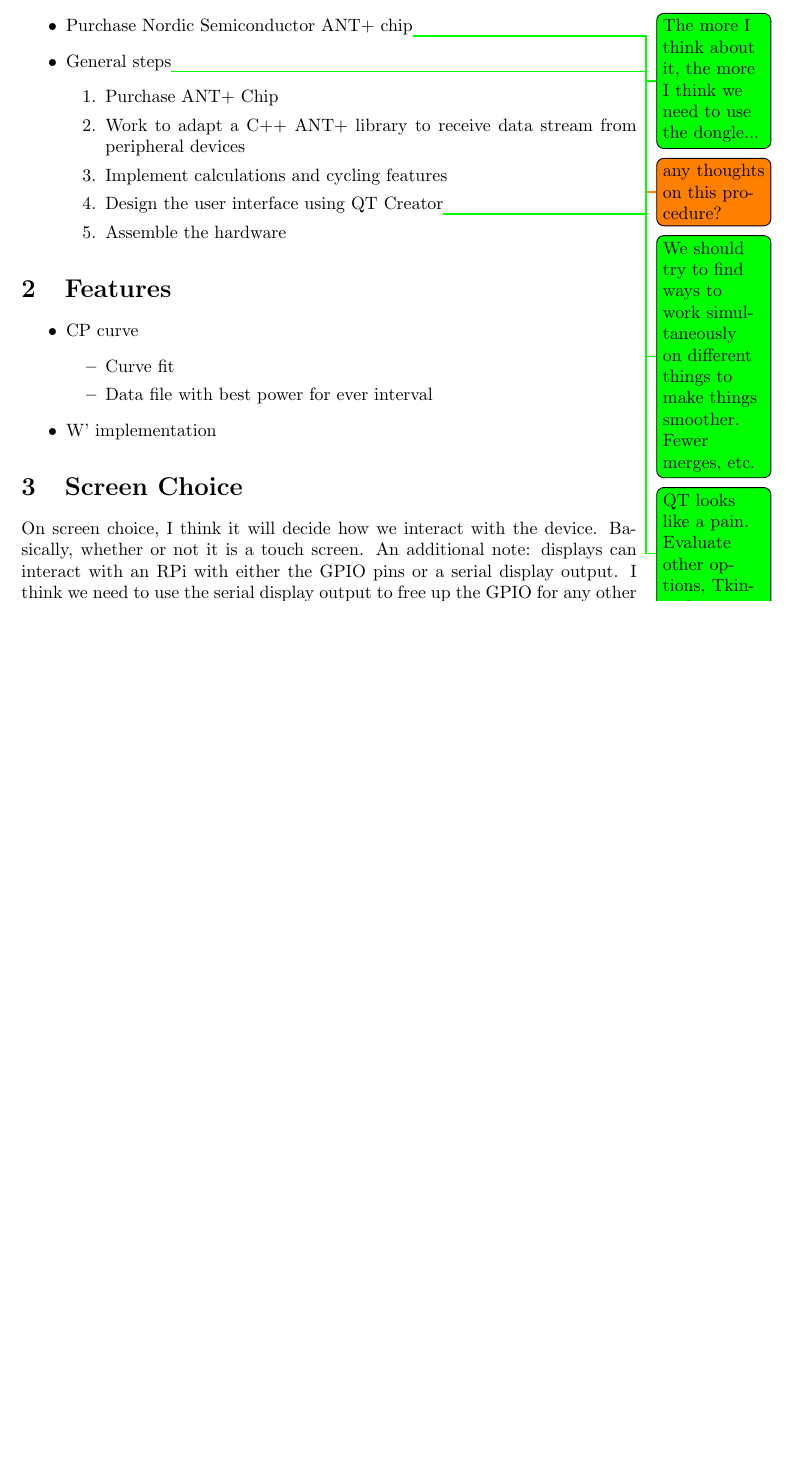
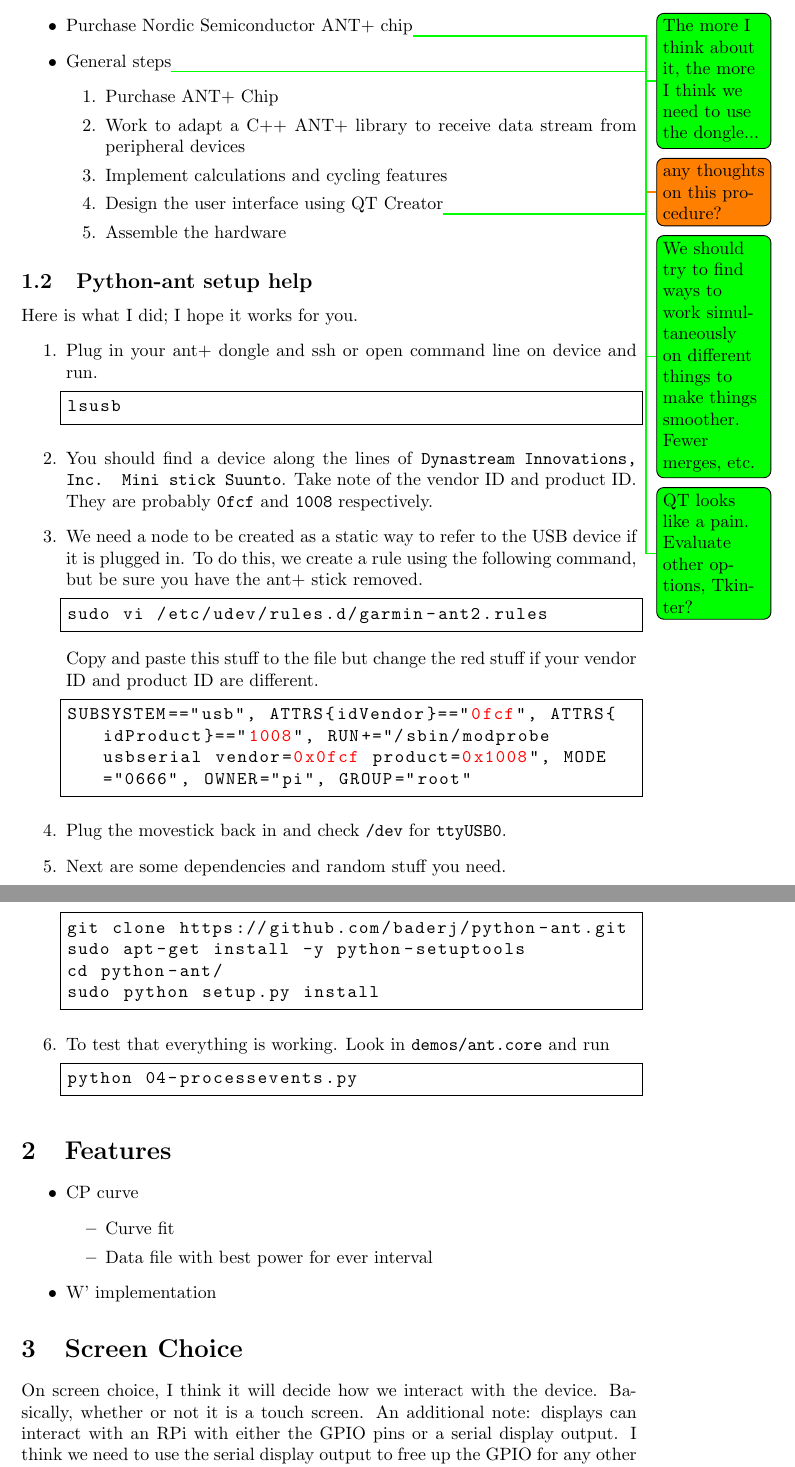
Before and after one commit to jtoumey/powerBasedCC, a LaTeX document (doc/ideas.tex): part of page 1 of 2 before the commit and two parts of pages 1 and 2 of 3 after it, the two joined at a grey line, cut so that both start at the same text, the shorter picture padded with empty space. Compiled offline with pdfLaTeX.

Commit message:
Instructions in TeX doc for getting ant+

```diff
--- a/doc/ideas.tex
+++ b/doc/ideas.tex
@@ -6,6 +6,13 @@
 \usepackage{tikz} %for the GUI
 \usepackage{graphicx}
 \usepackage{todonotes}
+\usepackage{listings}
+
+\lstdefinestyle{base}{
+  breaklines=true,
+  basicstyle=\ttfamily\color{black},
+  moredelim=**[is][\color{red}]{@}{@},
+}
 
 \begin{document}
 
@@ -26,6 +33,38 @@
       \item Assemble the hardware
    \end{enumerate}
 \end{itemize}
+
+\subsection{Python-ant setup help}
+Here is what I did; I hope it works for you.
+\begin{enumerate}
+   \item Plug in your ant+ dongle and ssh or open command line on device and run.
+      \begin{lstlisting}[frame=single,style=base]
+lsusb
+      \end{lstlisting}
+   \item You should find a device along the lines of \texttt{Dynastream Innovations, Inc. Mini stick Suunto}. Take note of the vendor ID and product ID. They are probably \texttt{0fcf} and \texttt{1008} respectively.
+   \item We need a node to be created as a static way to refer to the USB device if it is plugged in. To do this, we create a rule using the following command, but be sure you have the ant+ stick removed.
+   \begin{lstlisting}[frame=single,style=base]
+sudo vi /etc/udev/rules.d/garmin-ant2.rules
+   \end{lstlisting}
+   Copy and paste this stuff to the file but change the red stuff if your vendor ID and product ID are different.
+   \begin{lstlisting}[frame=single,style=base]
+SUBSYSTEM=="usb", ATTRS{idVendor}=="@0fcf@", ATTRS{idProduct}=="@1008@", RUN+="/sbin/modprobe usbserial vendor=@0x0fcf@ product=@0x1008@", MODE="0666", OWNER="pi", GROUP="root"
+   \end{lstlisting}
+   \item Plug the movestick back in and check \texttt{/dev} for \texttt{ttyUSB0}.
+   \item Next are some dependencies and random stuff you need.
+   \begin{lstlisting}[frame=single,style=base]
+git clone https://github.com/baderj/python-ant.git
+sudo apt-get install -y python-setuptools
+cd python-ant/
+sudo python setup.py install
+   \end{lstlisting}
+   \item To test that everything is working. Look in \texttt{demos/ant.core} and run
+   \begin{lstlisting}[frame=single,style=base]
+python 04-processevents.py
+   \end{lstlisting}
+
+
+\end{enumerate}
 
 
 \section{Features}
```
